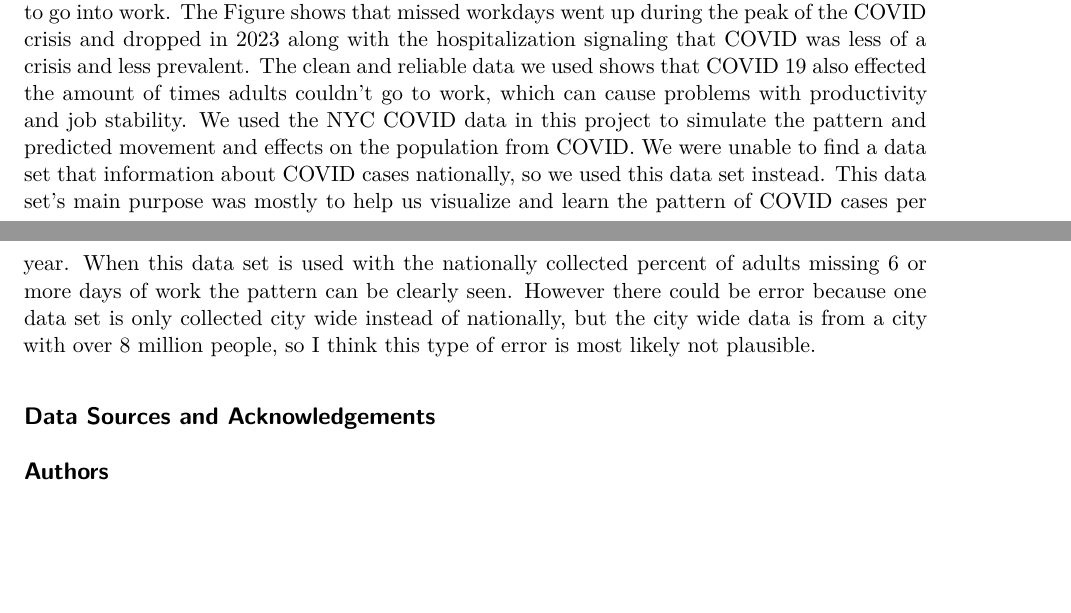
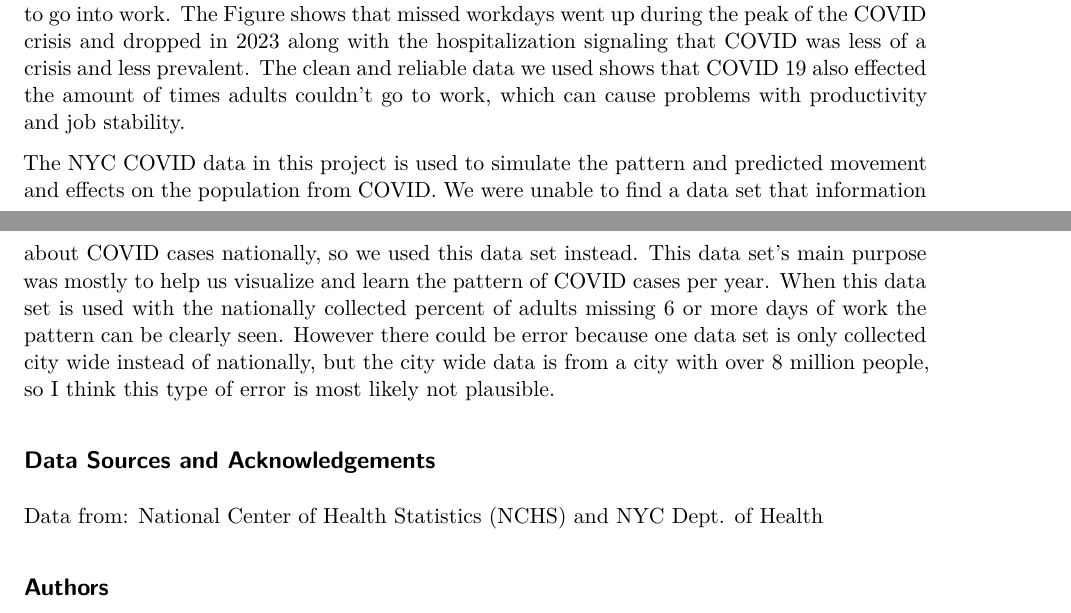
Before and after one commit to Stat184-Spring2025/Sec1_FP_LKarn_HArmor_JKruljac, a Quarto document (Final_Project.qmd): two parts of pages 2 and 3 of 4, joined at a grey line, cut so that both start at the same text, the shorter picture padded with empty space. Rendered offline with R 4.5, knitr and Pandoc in place of Quarto, then LaTeX, with nearby package versions; some code elsewhere in the file could not run offline.

Commit message:
Updated, but not finished

```diff
--- a/Final_Project.qmd
+++ b/Final_Project.qmd
@@ -125,14 +125,20 @@ Talk about correlation coefficient
 ## Conclusion
 
 This project showed a connection between COVID hospitalizations and percent of adults that missed 6 or more workdays. While we can not say that one caused the other because causation cannot be proven with correlation alone, we can prove that there was correlation and a pattern. The pattern in the data suggests that the COVID 19 pandemic had an effect on adult's ability to go into work. The Figure shows that missed workdays went up during the peak of the COVID crisis and dropped in 2023 along with the hospitalization signaling that COVID was less of a crisis and less prevalent. The clean and reliable data we used shows that COVID 19 also effected the amount of times adults couldn't go to work, which can cause problems with productivity and job stability.
-We used the NYC COVID data in this project to simulate the pattern and predicted movement and effects on the population from COVID. We were unable to find a data set that information about COVID cases nationally, so we used this data set instead. This data set's main purpose was mostly to help us visualize and learn the pattern of COVID cases per year. When this data set is used with the nationally collected percent of adults missing 6 or more days of work the pattern can be clearly seen. However there could be error because one data set is only collected city wide instead of nationally, but the city wide data is from a city with over 8 million people, so I think this type of error is most likely not plausible.
+
+The NYC COVID data in this project is used to simulate the pattern and predicted movement and effects on the population from COVID. We were unable to find a data set that information about COVID cases nationally, so we used this data set instead. This data set's main purpose was mostly to help us visualize and learn the pattern of COVID cases per year. When this data set is used with the nationally collected percent of adults missing 6 or more days of work the pattern can be clearly seen. However there could be error because one data set is only collected city wide instead of nationally, but the city wide data is from a city with over 8 million people, so I think this type of error is most likely not plausible.
 
 
 ## Data Sources and Acknowledgements
 
+Data from:
+National Center of Health Statistics (NCHS) and NYC Dept. of Health
+
 ## Authors
 
-Hailey Armor hpa52552\@psu.edu Lucy Karn lek5494\@psu.edu Justin Kruljac jck5770\@psu.edu
+Hailey Armor hpa52552\@psu.edu
+Lucy Karn lek5494\@psu.edu
+Justin Kruljac jck5770\@psu.edu
 
 ## Code Appendix
 
```
Also changed, not shown: 1 other file.
